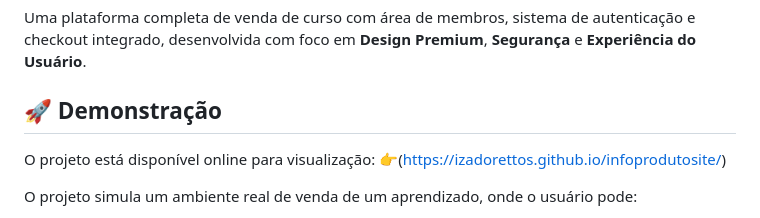
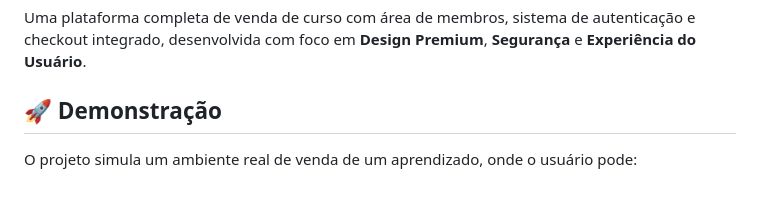
Before and after one commit to izadorettos/infoprodutosite, a Markdown page: README.md, the part around the change. Rendered like a GitHub page; blank space fills up the shorter version.

```diff
--- a/README.md
+++ b/README.md
@@ -3,8 +3,6 @@
 Uma plataforma completa de venda de curso com área de membros, sistema de autenticação e checkout integrado, desenvolvida com foco em **Design Premium**, **Segurança** e **Experiência do Usuário**.
 
 ## 🚀 Demonstração
-O projeto está disponível online para visualização:
-👉(https://izadorettos.github.io/infoprodutosite/)
 
 O projeto simula um ambiente real de venda de um aprendizado, onde o usuário pode:
 - Conhecer o curso através de uma landing page moderna
```
